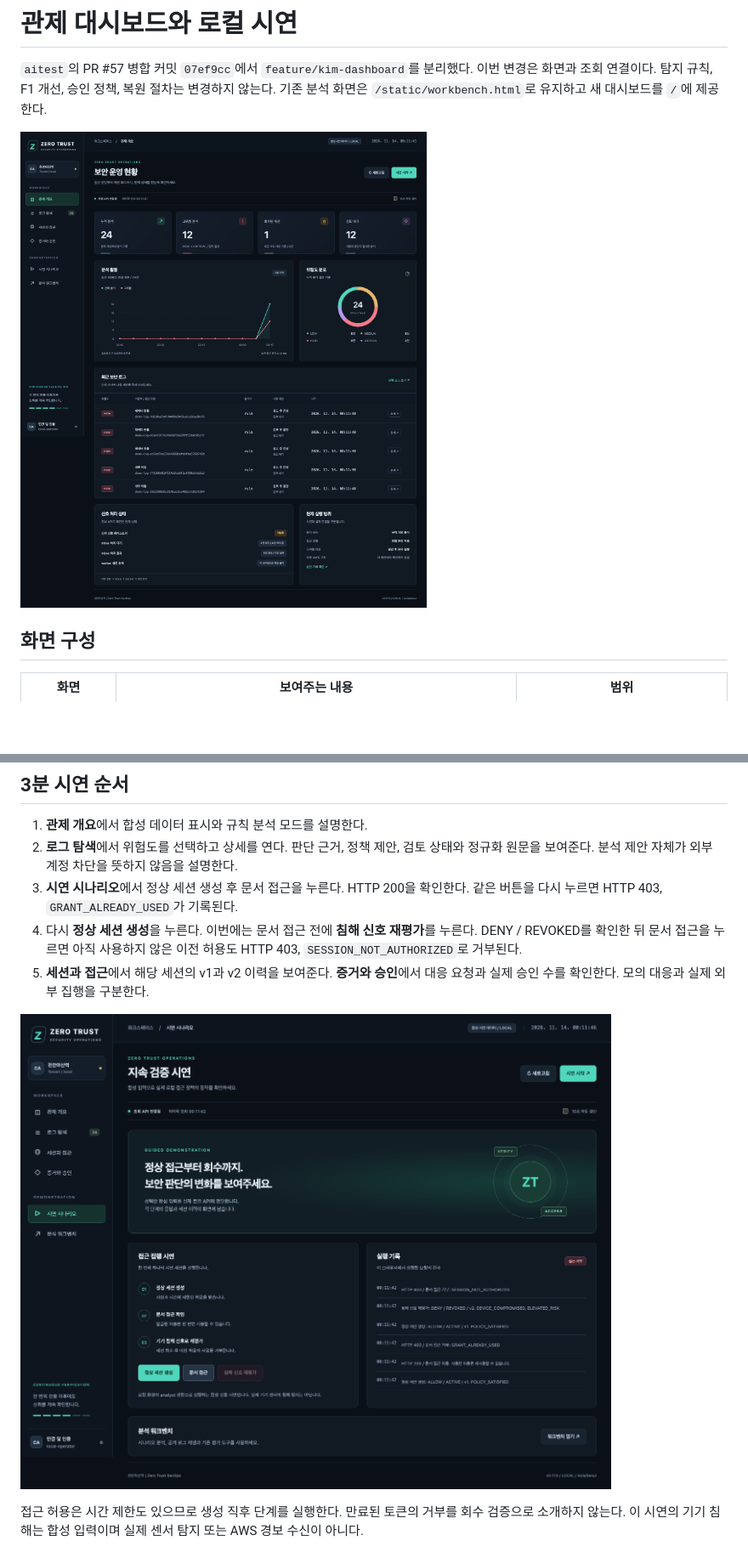
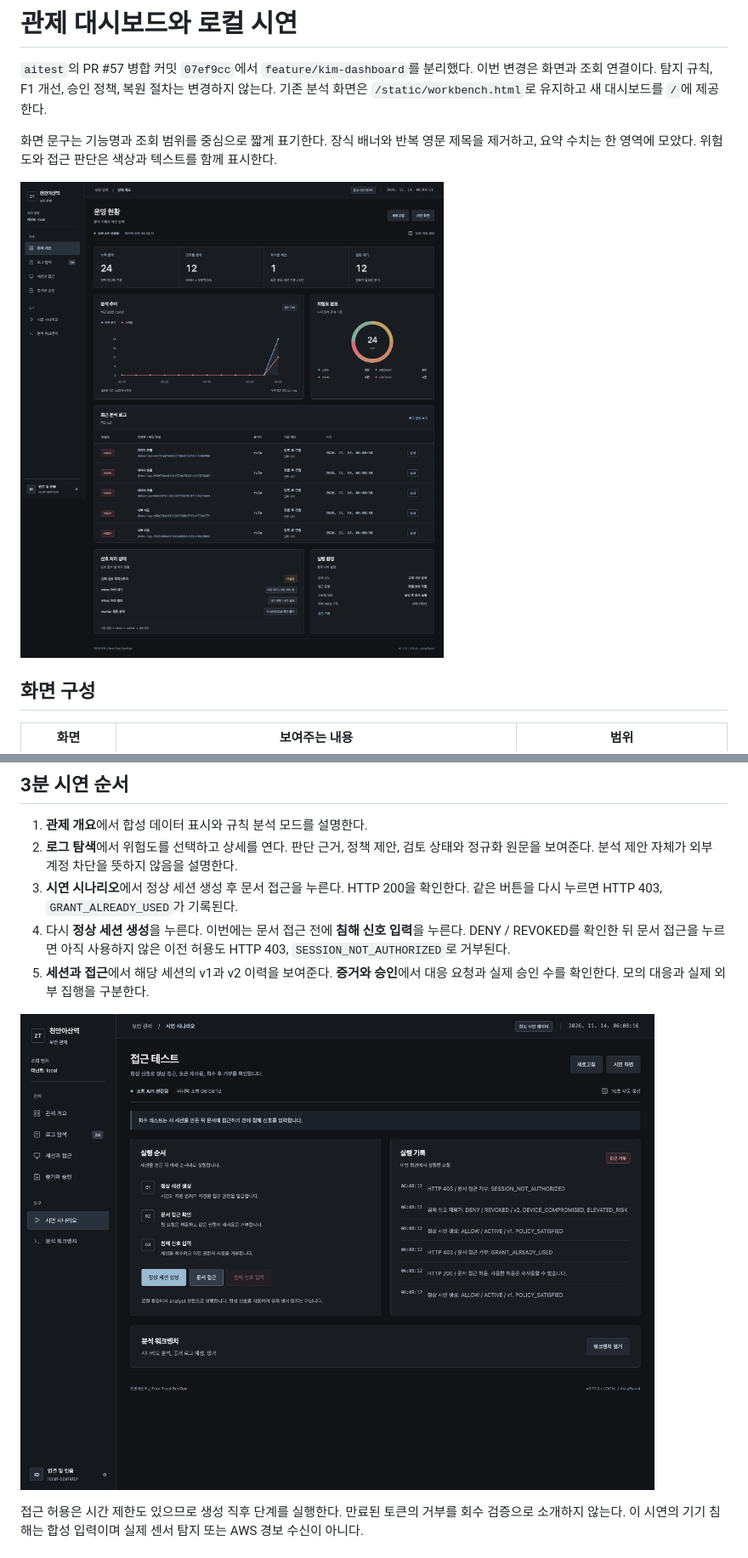
Before and after one commit to cheonan-asan-sta/zero-trust-llm-secops, a Markdown page: docs/dashboard-guide.md, 2 parts joined by grey strips. Shown at 85% size. GitHub-like rendering; pictures changed too: docs/images/dashboard-guided-demo.png, docs/images/dashboard-overview.png; blank space fills up the shorter version.

Commit message:
style: simplify dashboard layout and Korean interface copy

```diff
--- a/docs/dashboard-guide.md
+++ b/docs/dashboard-guide.md
@@ -3,6 +3,9 @@
 `aitest`의 PR #57 병합 커밋 `07ef9cc`에서 `feature/kim-dashboard`를 분리했다.
 이번 변경은 화면과 조회 연결이다. 탐지 규칙, F1 개선, 승인 정책, 복원 절차는 변경하지 않는다.
 기존 분석 화면은 `/static/workbench.html`로 유지하고 새 대시보드를 `/`에 제공한다.
+
+화면 문구는 기능명과 조회 범위를 중심으로 짧게 표기한다. 장식 배너와 반복 영문 제목을
+제거하고, 요약 수치는 한 영역에 모았다. 위험도와 접근 판단은 색상과 텍스트를 함께 표시한다.
 
 ![합성 API 기록으로 표시한 관제 개요](images/dashboard-overview.png)
 
@@ -58,7 +61,7 @@ Ctrl+C로 종료한 후 같은 명령을 실행하면 기존 기록을 보존하
    정규화 원문을 보여준다. 분석 제안 자체가 외부 계정 차단을 뜻하지 않음을 설명한다.
 3. **시연 시나리오**에서 정상 세션 생성 후 문서 접근을 누른다. HTTP 200을 확인한다.
    같은 버튼을 다시 누르면 HTTP 403, `GRANT_ALREADY_USED`가 기록된다.
-4. 다시 **정상 세션 생성**을 누른다. 이번에는 문서 접근 전에 **침해 신호 재평가**를 누른다.
+4. 다시 **정상 세션 생성**을 누른다. 이번에는 문서 접근 전에 **침해 신호 입력**을 누른다.
    DENY / REVOKED를 확인한 뒤 문서 접근을 누르면 아직 사용하지 않은 이전 허용도 HTTP 403,
    `SESSION_NOT_AUTHORIZED`로 거부된다.
 5. **세션과 접근**에서 해당 세션의 v1과 v2 이력을 보여준다. **증거와 승인**에서 대응 요청과
```
Also changed, not shown: 3 other files.
